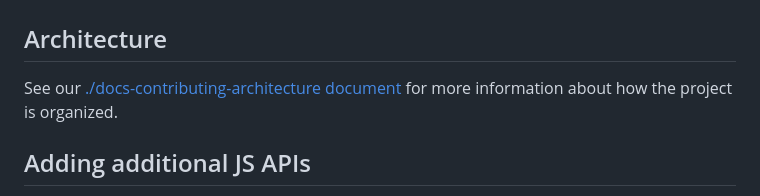
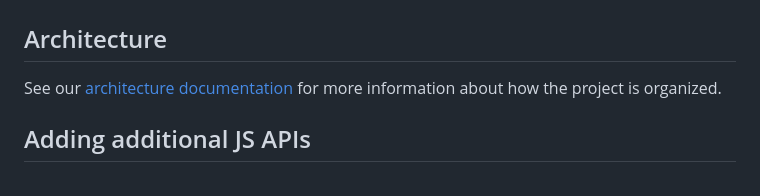
Before and after one commit to bytecodealliance/javy, a Markdown page: docs/docs-contributing.md, the part around the change. GitHub-like rendering.

Commit message:
Fixes in general contributor guidelines

```diff
--- a/docs/docs-contributing.md
+++ b/docs/docs-contributing.md
@@ -2,7 +2,7 @@
 
 ## Architecture
 
-See our [./docs-contributing-architecture document](contributing-architecture.md) for more
+See our [architecture documentation](./docs-contributing-architecture) for more
 information about how the project is organized.
 
 ## Adding additional JS APIs
```
